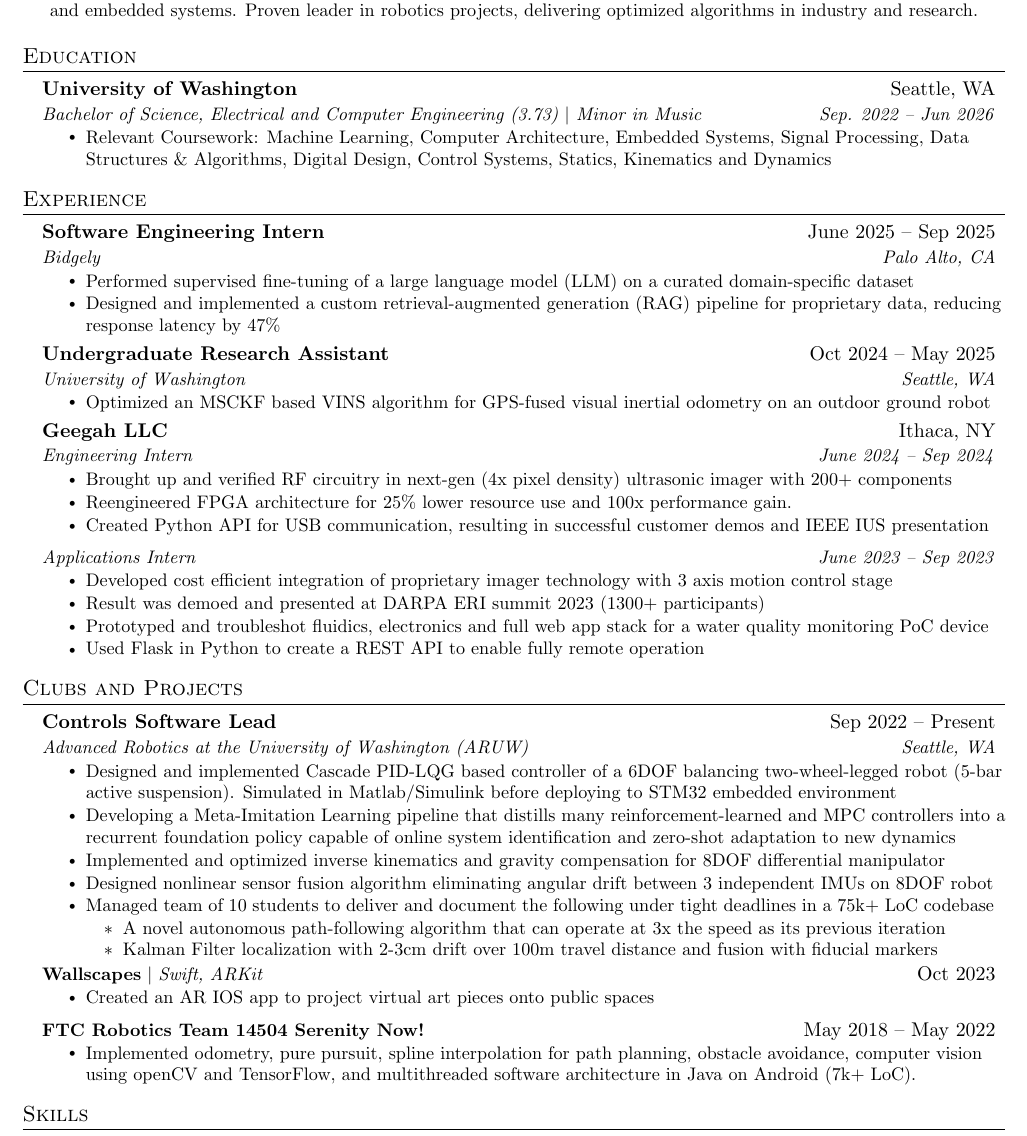
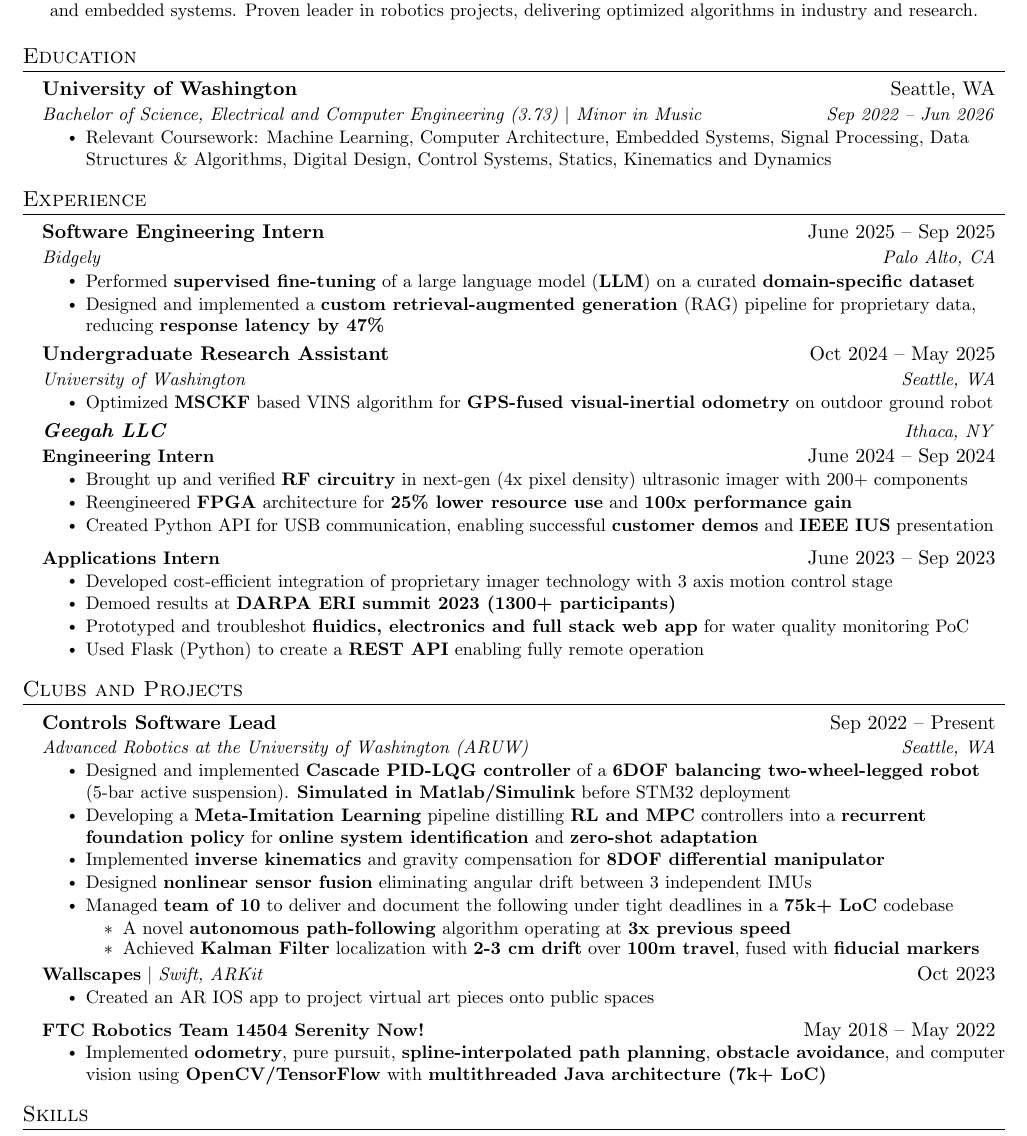
Before and after one commit to pie474/resume, a LaTeX document (main.tex): part of the page, cut so that both start at the same text. Compiled offline with pdfLaTeX.

Commit message:
condense wording, bold key points, homogenize design language

```diff
--- a/main.tex
+++ b/main.tex
@@ -76,10 +76,18 @@
     \end{tabular*}\vspace{-7pt}
 }
 
+\newcommand{\resumeSubheadingInv}[4]{
+  \vspace{-2pt}\item
+    \begin{tabular*}{0.97\textwidth}[t]{l@{\extracolsep{\fill}}r}
+      \textbf{\textit{#1}} & \textit{\small #2} \\
+      \textbf{\small#3} & #4 \\
+    \end{tabular*}\vspace{-7pt}
+}
+
 \newcommand{\resumeSubSubheading}[2]{
     \item
     \begin{tabular*}{0.97\textwidth}{l@{\extracolsep{\fill}}r}
-      \textit{\small#1} & \textit{\small #2} \\
+      \textbf{\small#1} & #2 \\
     \end{tabular*}\vspace{-7pt}
 }
 
@@ -122,7 +130,7 @@
   \resumeSubHeadingListStart
     \resumeSubheading
       {University of Washington}{Seattle, WA}
-      {Bachelor of Science, Electrical and Computer Engineering (3.73) $|$ Minor in Music}{Sep. 2022 -- Jun 2026}
+      {Bachelor of Science, Electrical and Computer Engineering (3.73) $|$ Minor in Music}{Sep 2022 -- Jun 2026}
       \resumeItemListStart
         \resumeItem{Relevant Coursework: Machine Learning, Computer Architecture, Embedded Systems, Signal Processing, Data Structures \& Algorithms, Digital Design, Control Systems, Statics, Kinematics and Dynamics}
       \resumeItemListEnd
@@ -136,34 +144,33 @@
       {Software Engineering Intern}{June 2025 -- Sep 2025}
       {Bidgely}{Palo Alto, CA}
       \resumeItemListStart
-        \resumeItem{Performed supervised fine-tuning of a large language model (LLM) on a curated domain-specific dataset}
-        \resumeItem{Designed and implemented a custom retrieval-augmented generation (RAG) pipeline for proprietary data, reducing response latency
-by 47\%}
+        \resumeItem{Performed \textbf{supervised fine-tuning} of a large language model (\textbf{LLM}) on a curated \textbf{domain-specific dataset}}
+        \resumeItem{Designed and implemented a \textbf{custom retrieval-augmented generation} (RAG) pipeline for proprietary data, reducing \textbf{response latency by 47\%}}
       \resumeItemListEnd
 
     \resumeSubheading
       {Undergraduate Research Assistant}{Oct 2024 -- May 2025}
       {University of Washington}{Seattle, WA}
       \resumeItemListStart
-        \resumeItem{Optimized an MSCKF based VINS algorithm for GPS-fused visual inertial odometry on an outdoor ground robot}
+        \resumeItem{Optimized \textbf{MSCKF} based VINS algorithm for \textbf{GPS-fused visual-inertial odometry} on outdoor ground robot}
       \resumeItemListEnd
 
-    \resumeSubheading
+    \resumeSubheadingInv
     {Geegah LLC}{Ithaca, NY}
       {Engineering Intern}{June 2024 -- Sep 2024}
       \resumeItemListStart
-        \resumeItem{Brought up and verified RF circuitry in next-gen (4x pixel density) ultrasonic imager with 200+ components}
-        \resumeItem{Reengineered FPGA architecture for 25\% lower resource use and 100x performance gain.}
-        \resumeItem{Created Python API for USB communication, resulting in successful customer demos and IEEE IUS presentation}
+        \resumeItem{Brought up and verified \textbf{RF circuitry} in next-gen (4x pixel density) ultrasonic imager with 200+ components}
+        \resumeItem{Reengineered \textbf{FPGA} architecture for \textbf{25\% lower resource use} and \textbf{100x performance gain}}
+        \resumeItem{Created Python API for USB communication, enabling successful \textbf{customer demos} and \textbf{IEEE IUS} presentation}
     \resumeItemListEnd
 
     \resumeSubSubheading
       {Applications Intern}{June 2023 -- Sep 2023}
       \resumeItemListStart
-        \resumeItem{Developed cost efficient integration of proprietary imager technology with 3 axis motion control stage}
-        \resumeItem{Result was demoed and presented at DARPA ERI summit 2023 (1300+ participants)}
-        \resumeItem{Prototyped and troubleshot fluidics, electronics and full web app stack for a water quality monitoring PoC device}
-        \resumeItem{Used Flask in Python to create a REST API to enable fully remote operation}
+        \resumeItem{Developed cost-efficient integration of proprietary imager technology with 3 axis motion control stage}
+        \resumeItem{Demoed results at \textbf{DARPA ERI summit 2023 (1300+ participants)}}
+        \resumeItem{Prototyped and troubleshot \textbf{fluidics, electronics and full stack web app} for water quality monitoring PoC}
+        \resumeItem{Used Flask (Python) to create a \textbf{REST API} enabling fully remote operation}
       \resumeItemListEnd
 
   \resumeSubHeadingListEnd
@@ -176,14 +183,14 @@
         {Controls Software Lead}{Sep 2022 -- Present}
         {Advanced Robotics at the University of Washington (ARUW)}{Seattle, WA}
         \resumeItemListStart
-          \resumeItem{Designed and implemented Cascade PID-LQG based controller of a 6DOF balancing two-wheel-legged robot (5-bar active suspension). Simulated in Matlab/Simulink before deploying to STM32 embedded environment}
-          \resumeItem{Developing a Meta-Imitation Learning pipeline that distills many reinforcement-learned and MPC controllers into a recurrent foundation policy capable of online system identification and zero-shot adaptation to new dynamics}
-          \resumeItem{Implemented and optimized inverse kinematics and gravity compensation for 8DOF differential manipulator}
-          \resumeItem{Designed nonlinear sensor fusion algorithm eliminating angular drift between 3 independent IMUs on 8DOF robot}
-          \resumeItem{Managed team of 10 students to deliver and document the following under tight deadlines in a 75k+ LoC codebase}
+          \resumeItem{Designed and implemented \textbf{Cascade PID-LQG controller} of a \textbf{6DOF balancing two-wheel-legged robot} (5-bar active suspension). \textbf{Simulated in Matlab/Simulink} before STM32 deployment}
+          \resumeItem{Developing a \textbf{Meta-Imitation Learning} pipeline distilling \textbf{RL and MPC} controllers into a \textbf{recurrent foundation policy} for \textbf{online system identification} and \textbf{zero-shot adaptation}}
+          \resumeItem{Implemented \textbf{inverse kinematics} and gravity compensation for \textbf{8DOF differential manipulator}}
+          \resumeItem{Designed \textbf{nonlinear sensor fusion} eliminating angular drift between 3 independent IMUs}
+          \resumeItem{Managed \textbf{team of 10} to deliver and document the following under tight deadlines in a \textbf{75k+ LoC} codebase}
           \resumeItemListStart
-            \resumeItem{A novel autonomous path-following algorithm that can operate at 3x the speed as its previous iteration}
-            \resumeItem{Kalman Filter localization with 2-3cm drift over 100m travel distance and fusion with fiducial markers}
+            \resumeItem{A novel \textbf{autonomous path-following} algorithm operating at \textbf{3x previous speed}}
+            \resumeItem{Achieved \textbf{Kalman Filter} localization with \textbf{2-3 cm drift} over \textbf{100m travel}, fused with \textbf{fiducial markers}}
           \resumeItemListEnd
         \resumeItemListEnd
 
@@ -196,8 +203,7 @@
       \resumeProjectHeading
         {\textbf{FTC Robotics Team 14504 Serenity Now!}}{May 2018 -- May 2022}
         \resumeItemListStart
-          \resumeItem{Implemented odometry, pure pursuit, spline interpolation for path planning, obstacle avoidance, computer vision using
-openCV and TensorFlow, and multithreaded software architecture in Java on Android (7k+ LoC).}
+          \resumeItem{Implemented \textbf{odometry}, pure pursuit, \textbf{spline-interpolated path planning}, \textbf{obstacle avoidance}, and computer vision using \textbf{OpenCV/TensorFlow} with \textbf{multithreaded Java architecture (7k+ LoC)}}
         \resumeItemListEnd
     \resumeSubHeadingListEnd
 
```
